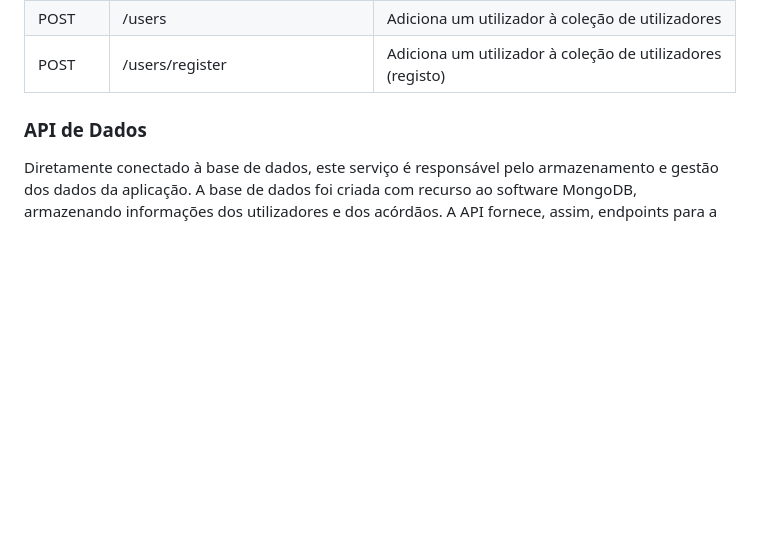
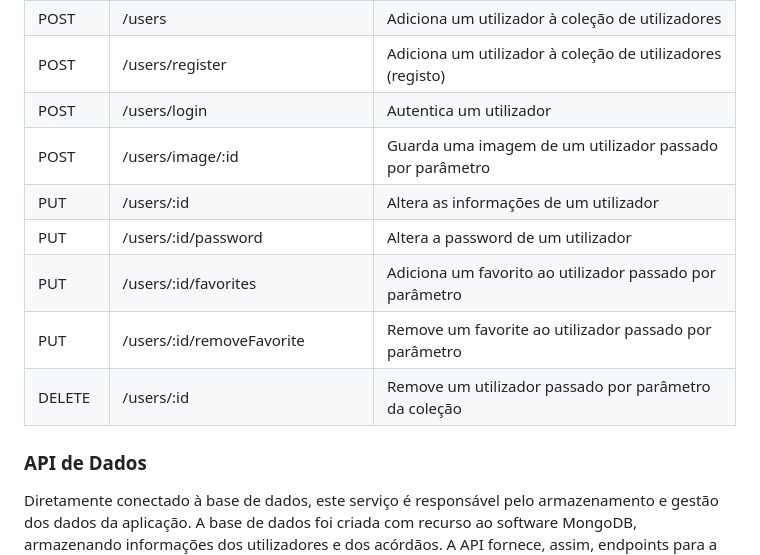
Before and after one commit to GVarelaa/ENGWEB2023-Projeto, a Markdown page: README.md, the part around the change. Rendered like a GitHub page; blank space fills up the shorter version.

```diff
--- a/README.md
+++ b/README.md
@@ -76,6 +76,13 @@ O serviço de autenticação é destinado ao registo e autenticação dos utiliz
 | GET | /users/login/google/callback | Rota callback da autenticação do Google |
 | POST | /users | Adiciona um utilizador à coleção de utilizadores |
 | POST | /users/register | Adiciona um utilizador à coleção de utilizadores (registo) |
+| POST | /users/login | Autentica um utilizador |
+| POST | /users/image/:id | Guarda uma imagem de um utilizador passado por parâmetro |
+| PUT | /users/:id | Altera as informações de um utilizador
+| PUT | /users/:id/password | Altera a password de um utilizador |
+| PUT | /users/:id/favorites | Adiciona um favorito ao utilizador passado por parâmetro |
+| PUT | /users/:id/removeFavorite | Remove um favorite ao utilizador passado por parâmetro |
+| DELETE | /users/:id | Remove um utilizador passado por parâmetro da coleção |
 
 ### API de Dados
 Diretamente conectado à base de dados, este serviço é responsável pelo armazenamento e gestão dos dados da aplicação. A base de dados foi criada com recurso ao software MongoDB, armazenando informações dos utilizadores e dos acórdãos. A API fornece, assim, endpoints para a leitura, criação, atualização e exclusão de dados, permitindo que a aplicação interaja com a base de dados de forma segura e eficiente. Todo este serviço encontra-se protegido de forma a que os pedidos só possam ser realizados sob a existência de token válido. Para além disso, existem verificações relativas ao nível de acesso do utilizador correspondente ao token, uma vez que alguns pedidos são exclusivos a uma determinada gama de utilizadores. Este serviços tem acesso às seguintes coleções:
```
